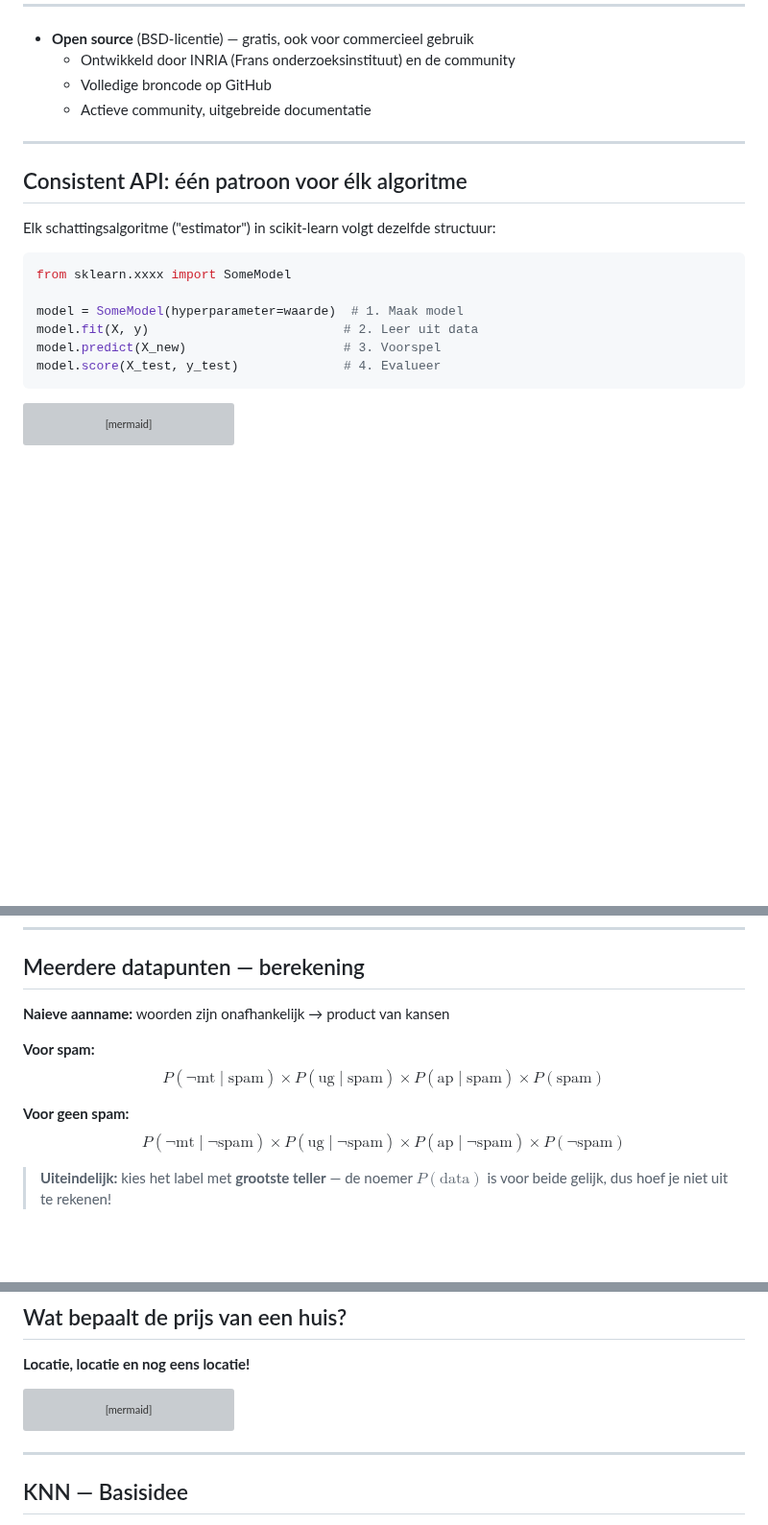
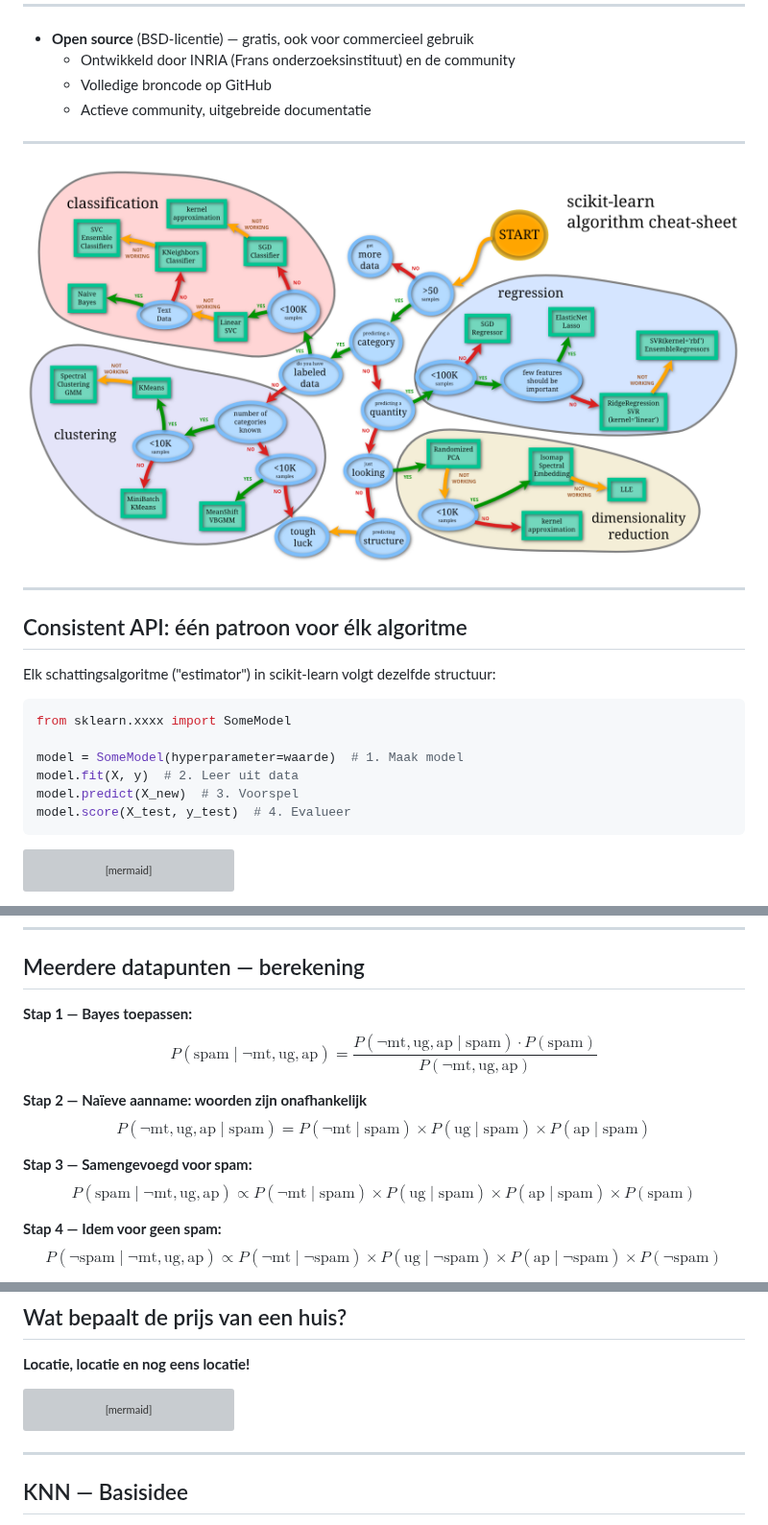
Before and after one commit to EliasVanE/ML-Algo-student, a Markdown page: slides/slides_les1-knn-bayes.md, 3 parts joined by grey strips. Shown at 96% size. Drawn GitHub-style; pictures changed too: slides/images/scikitlearn_cheat.png (added); blank space fills up the shorter version; grey boxes are pictures that could not be loaded.

Commit message:
imrpoved slides les  (mermaid diagrammen nog niet werkend)

````diff
--- a/slides/slides_les1-knn-bayes.md
+++ b/slides/slides_les1-knn-bayes.md
@@ -65,6 +65,10 @@ De standaard ML-bibliotheek voor Python
 
 ---
 
+![](images/scikitlearn_cheat.png)
+
+---
+
 ## Consistent API: één patroon voor élk algoritme
 
 Elk schattingsalgoritme ("estimator") in scikit-learn volgt dezelfde structuur:
@@ -73,9 +77,9 @@ Elk schattingsalgoritme ("estimator") in scikit-learn volgt dezelfde structuur:
 from sklearn.xxxx import SomeModel
 
 model = SomeModel(hyperparameter=waarde)  # 1. Maak model
-model.fit(X, y)                          # 2. Leer uit data
-model.predict(X_new)                     # 3. Voorspel
-model.score(X_test, y_test)              # 4. Evalueer
+model.fit(X, y)  # 2. Leer uit data
+model.predict(X_new)  # 3. Voorspel
+model.score(X_test, y_test)  # 4. Evalueer
 ```
 
 ```mermaid
@@ -233,13 +242,15 @@ Wat is de kans op spam?
 
 ## Meerdere datapunten — berekening
 
-**Naieve aanname:** woorden zijn onafhankelijk → product van kansen
+**Stap 1 — Bayes toepassen:**
+$$P(\text{spam} \mid \neg\text{mt}, \text{ug}, \text{ap}) = \frac{P(\neg\text{mt}, \text{ug}, \text{ap} \mid \text{spam}) \cdot P(\text{spam})}{P(\neg\text{mt}, \text{ug}, \text{ap})}$$
 
-**Voor spam:**
-$$P(\neg\text{mt} \mid \text{spam}) \times P(\text{ug} \mid \text{spam}) \times P(\text{ap} \mid \text{spam}) \times P(\text{spam})$$
+**Stap 2 — Naïeve aanname: woorden zijn onafhankelijk**
+$$P(\neg\text{mt}, \text{ug}, \text{ap} \mid \text{spam}) = P(\neg\text{mt} \mid \text{spam}) \times P(\text{ug} \mid \text{spam}) \times P(\text{ap} \mid \text{spam})$$
 
-**Voor geen spam:**
-$$P(\neg\text{mt} \mid \neg\text{spam}) \times P(\text{ug} \mid \neg\text{spam}) \times P(\text{ap} \mid \neg\text{spam}) \times P(\neg\text{spam})$$
+**Stap 3 — Samengevoegd voor spam:**
+$$P(\text{spam} \mid \neg\text{mt}, \text{ug}, \text{ap}) \propto P(\neg\text{mt} \mid \text{spam}) \times P(\text{ug} \mid \text{spam}) \times P(\text{ap} \mid \text{spam}) \times P(\text{spam})$$
 
-> **Uiteindelijk:** kies het label met **grootste teller** — de noemer $P(\text{data})$ is voor beide gelijk, dus hoef je niet uit te rekenen!
+**Stap 4 — Idem voor geen spam:**
+$$P(\neg\text{spam} \mid \neg\text{mt}, \text{ug}, \text{ap}) \propto P(\neg\text{mt} \mid \neg\text{spam}) \times P(\text{ug} \mid \neg\text{spam}) \times P(\text{ap} \mid \neg\text{spam}) \times P(\neg\text{spam})$$
 
@@ -321,11 +327,6 @@ flowchart LR
     B1 & B2 & B3 & B4 --> Gem["Gemiddelde ≈ €339k"]
     Gem --> Prijs["➡️ Geschatte prijs: €339k"]
 ```
-
-<!--
-💡 In de originele slides stonden hier 4 slides (14-17) met herhaling.
-    Dit Mermaid-diagram vat het hele concept in één slide!
--->
 
 ---
 
````
Also changed, not shown: other parts of slides/slides_les1-knn-bayes.md (+22 -13 lines), 1 other file.
